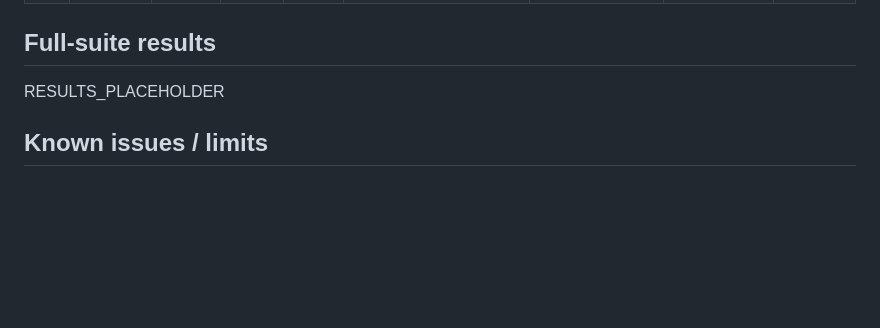
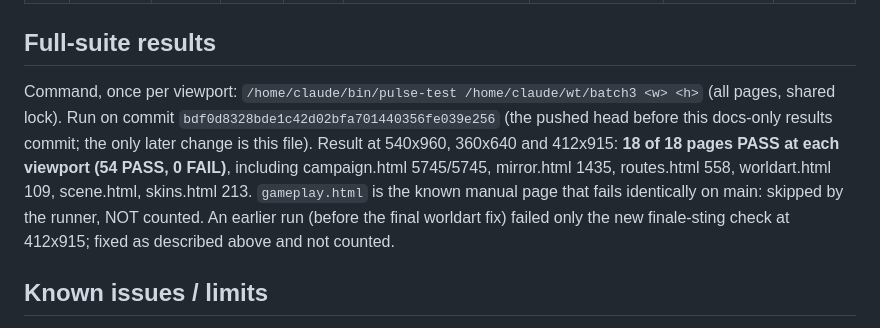
Before and after one commit to egaamnd-bot/casual-game-studio, a Markdown page: docs/ai-handoffs/2026-10-26-campaign-batch-3.md, the part around the change. GitHub-like rendering; blank space fills up the shorter version.

Commit message:
Batch 3 handoff: full-suite results
Co-Authored-By: Claude Sonnet 5.5 <noreply@anthropic.com>
Claude-Session: https://claude.ai/code/session_01MzQiGj6ZKh9sv3nvtvqyd9

```diff
--- a/docs/ai-handoffs/2026-10-26-campaign-batch-3.md
+++ b/docs/ai-handoffs/2026-10-26-campaign-batch-3.md
@@ -26,7 +26,7 @@ Each of 25-30: `Campaign.validate` clean; compiled at track lengths 860, 900, 96
 | 30 | 400-430 | 102 | 36 | 9 | 83.5 s | 36 | 0.72 s | 0.68 |
 
 ## Full-suite results
-RESULTS_PLACEHOLDER
+Command, once per viewport: `/home/claude/bin/pulse-test /home/claude/wt/batch3 <w> <h>` (all pages, shared lock). Run on commit `bdf0d8328bde1c42d02bfa701440356fe039e256` (the pushed head before this docs-only results commit; the only later change is this file). Result at 540x960, 360x640 and 412x915: **18 of 18 pages PASS at each viewport (54 PASS, 0 FAIL)**, including campaign.html 5745/5745, mirror.html 1435, routes.html 558, worldart.html 109, scene.html, skins.html 213. `gameplay.html` is the known manual page that fails identically on main: skipped by the runner, NOT counted. An earlier run (before the final worldart fix) failed only the new finale-sting check at 412x915; fixed as described above and not counted.
 
 ## Known issues / limits
 - NOT DEVICE-TESTED. All feel is bot-tuned. Mirror stages 27/30 rely on Mirror Pulse, which has not been played on a phone.
```
